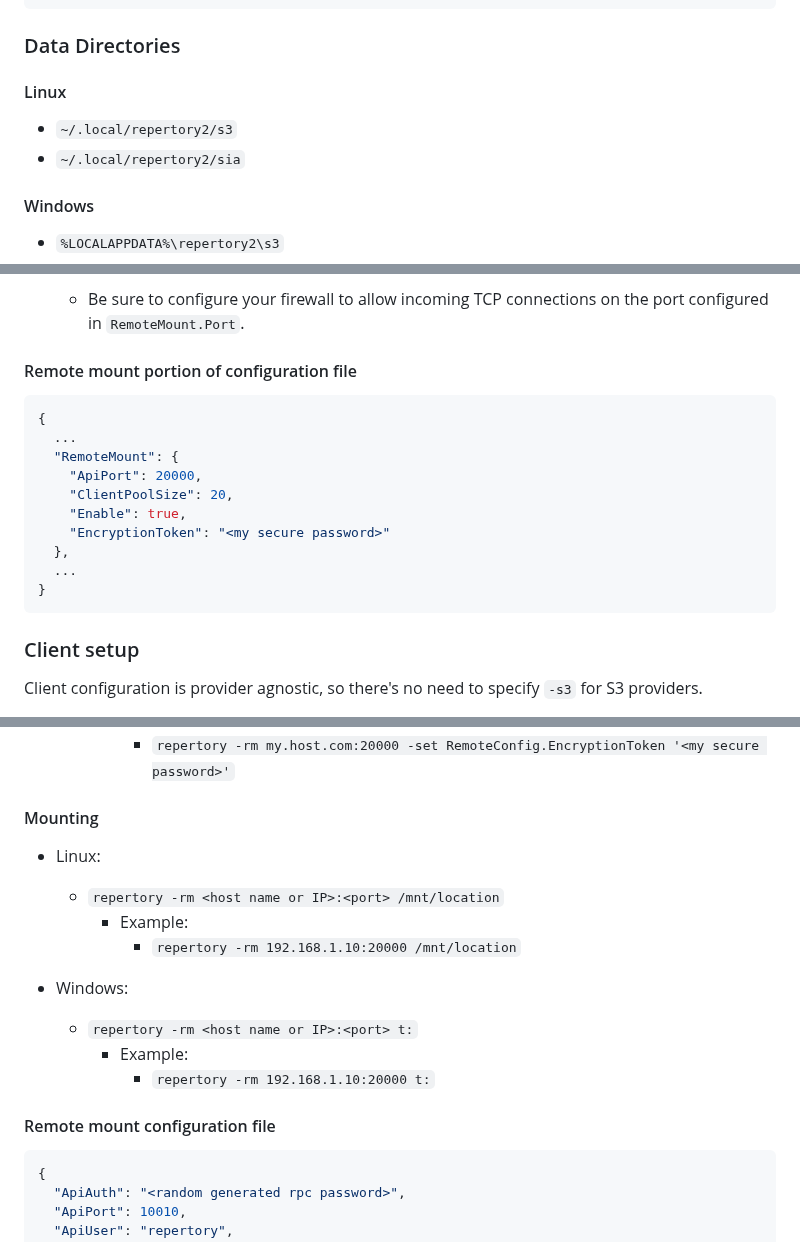
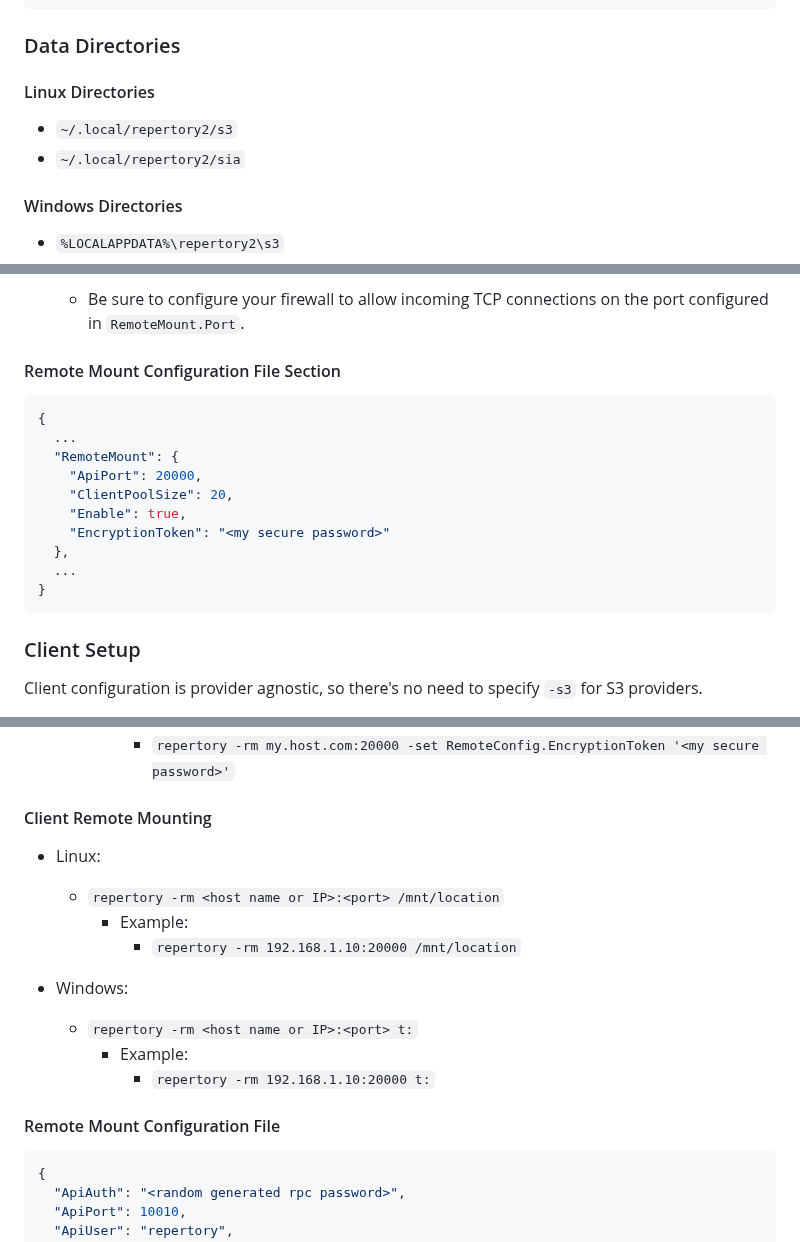
Before and after one commit to BlockStorage1/repertory, a Markdown page: README.md, 3 parts joined by grey strips. GitHub-like rendering.

````diff
--- a/README.md
+++ b/README.md
@@ -231,12 +261,12 @@ Only 64-bit operating systems are supported
 
 ### Data Directories
 
-#### Linux
+#### Linux Directories
 
 * `~/.local/repertory2/s3`
 * `~/.local/repertory2/sia`
 
-#### Windows
+#### Windows Directories
 
 * `%LOCALAPPDATA%\repertory2\s3`
 * `%LOCALAPPDATA%\repertory2\sia`
@@ -283,7 +313,7 @@ active, so it is recommended to unmount beforehand.
 * IMPORTANT:
   * Be sure to configure your firewall to allow incoming TCP connections on the port configured in `RemoteMount.Port`.
 
-#### Remote mount portion of configuration file
+#### Remote Mount Configuration File Section
 
 ```json
 {
@@ -298,7 +328,7 @@ active, so it is recommended to unmount beforehand.
 }
 ```
 
-### Client setup
+### Client Setup
 
 Client configuration is provider agnostic, so there's no need to specify `-s3`
 for S3 providers.
@@ -313,7 +343,7 @@ for S3 providers.
       * `repertory -rm my.host.com:20000 -set RemoteConfig.EncryptionToken '<my secure password>'`
 
 <!-- markdownlint-disable-next-line -->
-#### Mounting
+#### Client Remote Mounting
 
 * Linux:
   * `repertory -rm <host name or IP>:<port> /mnt/location`
@@ -325,7 +355,7 @@ for S3 providers.
     * Example:
       * `repertory -rm 192.168.1.10:20000 t:`
 
-#### Remote mount configuration file
+#### Remote Mount Configuration File
 ```json
 {
   "ApiAuth": "<random generated rpc password>",
````
Also changed, not shown: other parts of README.md (+39 -9 lines).
